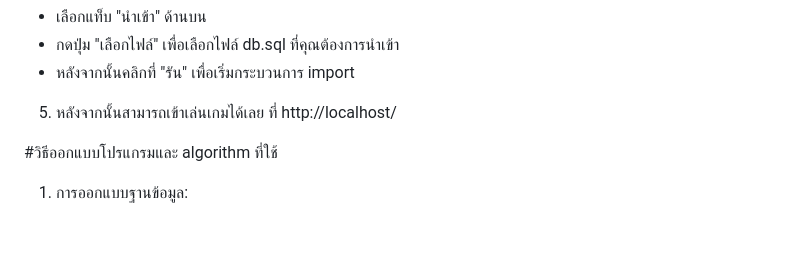
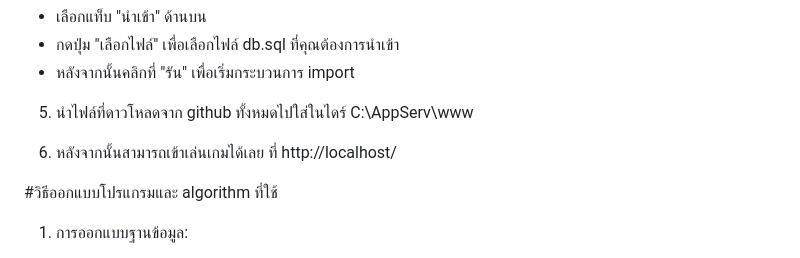
Before and after one commit to sarayut115/XO-game, a Markdown page: README.md, the part around the change. Rendered like a GitHub page; blank space fills up the shorter version.

```diff
--- a/README.md
+++ b/README.md
@@ -18,7 +18,9 @@ XO Game เขียนโปรแกรมด้วยภาษา PHP,HTML,CS
   - กดปุ่ม "เลือกไฟล์" เพื่อเลือกไฟล์ db.sql ที่คุณต้องการนำเข้า
   - หลังจากนั้นคลิกที่ "รัน" เพื่อเริ่มกระบวนการ import
 
-5. หลังจากนั้นสามารถเข้าเล่นเกมได้เลย ที่ http://localhost/
+5. นำไฟล์ที่ดาวโหลดจาก github ทั้งหมดไปใส่ในไดร์ C:\AppServ\www
+
+6. หลังจากนั้นสามารถเข้าเล่นเกมได้เลย ที่ http://localhost/
 
 
 #วิธีออกแบบโปรแกรมและ algorithm ที่ใช้
```
